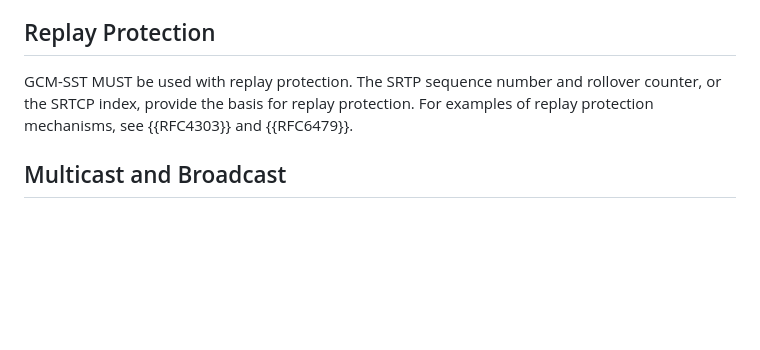
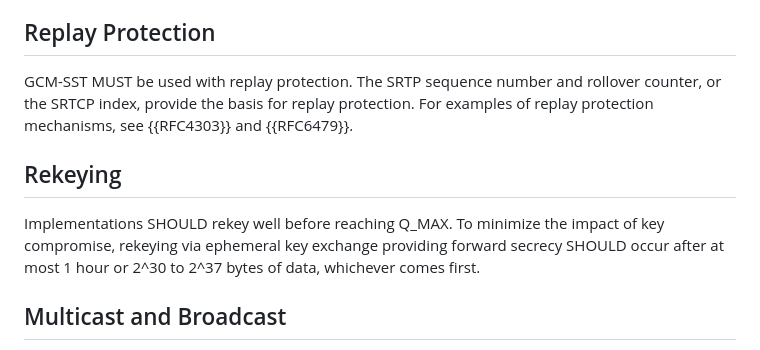
Before and after one commit to gloinul/draft-westerlund-avtcore-srtp-gcm-sst, a Markdown page: draft-westerlund-avtcore-srtp-gcm-sst.md, the part around the change. GitHub-like rendering; blank space fills up the shorter version.

Commit message:
Added rekeying guidance.

```diff
--- a/draft-westerlund-avtcore-srtp-gcm-sst.md
+++ b/draft-westerlund-avtcore-srtp-gcm-sst.md
@@ -587,6 +587,10 @@ The GCM-SST tag_length SHOULD NOT be smaller than 4 bytes. Unlike AES-GCM, GCM-S
 
 GCM-SST MUST be used with replay protection. The SRTP sequence number and rollover counter, or the SRTCP index, provide the basis for replay protection. For examples of replay protection mechanisms, see {{RFC4303}} and {{RFC6479}}.
 
+## Rekeying
+
+Implementations SHOULD rekey well before reaching Q_MAX. To minimize the impact of key compromise, rekeying via ephemeral key exchange providing forward secrecy SHOULD occur after at most 1 hour or 2^30 to 2^37 bytes of data, whichever comes first.
+
 ## Multicast and Broadcast
 
 Although GCM-SST offers stronger security than AES-GCM for short tags, it is not ideal in multicast or broadcast settings. A single successful forgery against one recipient can be replayed against all other recipients sharing the same key. See Section 5.6 of {{I-D.mattsson-cfrg-aes-gcm-sst}} for further details.
```
